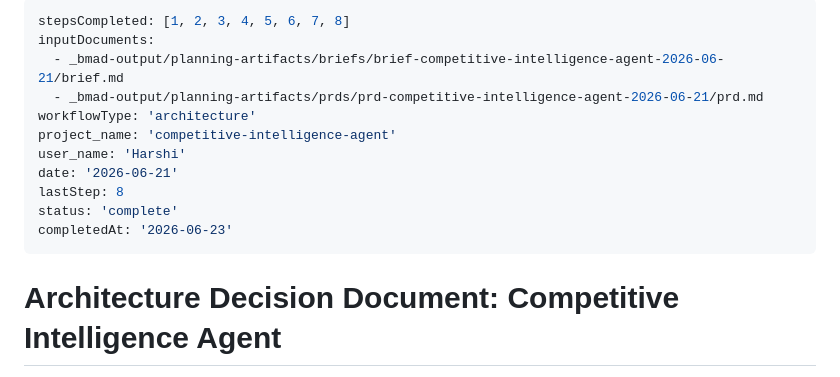
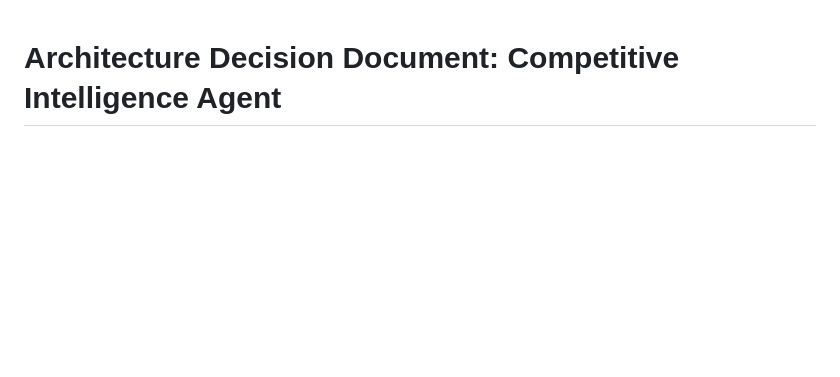
Before and after one commit to modiharshi/competitive-intelligence-agent, a Markdown page: architecture.md, the part around the change. GitHub-like rendering; blank space fills up the shorter version.

```diff
--- a/architecture.md
+++ b/architecture.md
@@ -1,16 +1,4 @@
----
-stepsCompleted: [1, 2, 3, 4, 5, 6, 7, 8]
-inputDocuments:
-  - _bmad-output/planning-artifacts/briefs/brief-competitive-intelligence-agent-2026-06-21/brief.md
-  - _bmad-output/planning-artifacts/prds/prd-competitive-intelligence-agent-2026-06-21/prd.md
-workflowType: 'architecture'
-project_name: 'competitive-intelligence-agent'
-user_name: 'Harshi'
-date: '2026-06-21'
-lastStep: 8
-status: 'complete'
-completedAt: '2026-06-23'
----
+
 
 # Architecture Decision Document: Competitive Intelligence Agent
 
```
